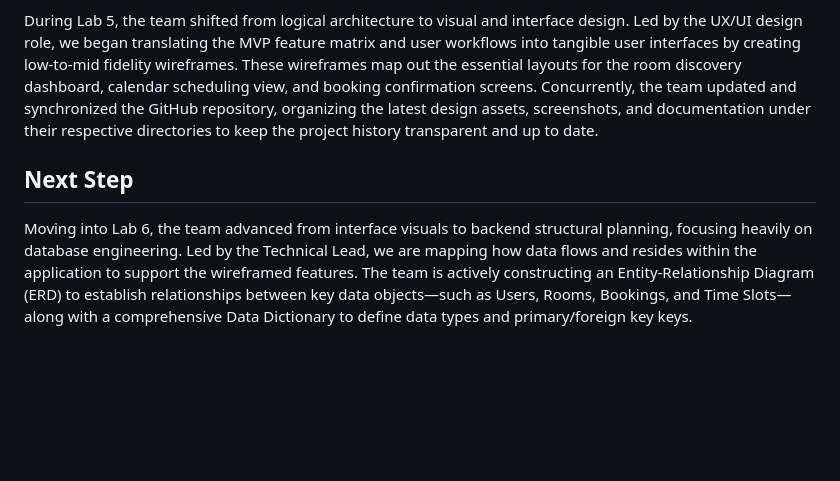
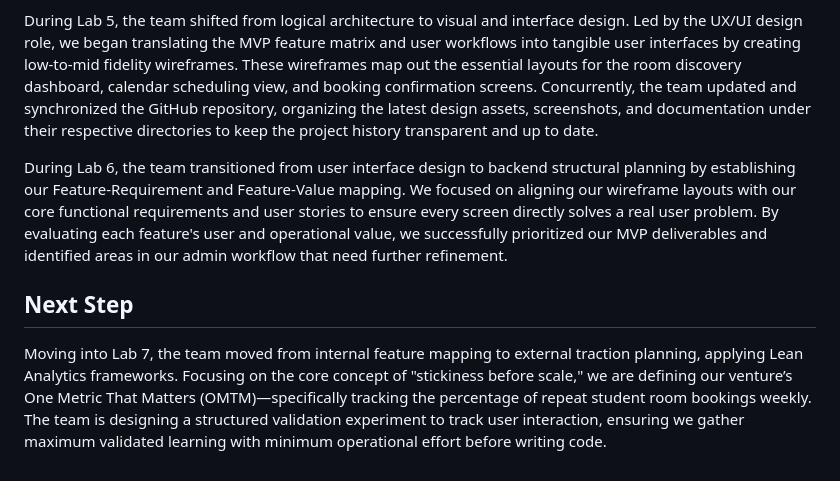
Before and after one commit to Hannyyoop/ICT105-PowerPuff-MVP, a Markdown page: README.md, the part around the change. Rendered like a GitHub page; blank space fills up the shorter version.

```diff
--- a/README.md
+++ b/README.md
@@ -70,6 +70,8 @@ During Lab 4, the team transitioned from abstract user requirements to concrete
 
 During Lab 5, the team shifted from logical architecture to visual and interface design. Led by the UX/UI design role, we began translating the MVP feature matrix and user workflows into tangible user interfaces by creating low-to-mid fidelity wireframes. These wireframes map out the essential layouts for the room discovery dashboard, calendar scheduling view, and booking confirmation screens. Concurrently, the team updated and synchronized the GitHub repository, organizing the latest design assets, screenshots, and documentation under their respective directories to keep the project history transparent and up to date.
 
+During Lab 6, the team transitioned from user interface design to backend structural planning by establishing our Feature-Requirement and Feature-Value mapping. We focused on aligning our wireframe layouts with our core functional requirements and user stories to ensure every screen directly solves a real user problem. By evaluating each feature's user and operational value, we successfully prioritized our MVP deliverables and identified areas in our admin workflow that need further refinement.
+
 ## Next Step
 
-Moving into Lab 6, the team advanced from interface visuals to backend structural planning, focusing heavily on database engineering. Led by the Technical Lead, we are mapping how data flows and resides within the application to support the wireframed features. The team is actively constructing an Entity-Relationship Diagram (ERD) to establish relationships between key data objects—such as Users, Rooms, Bookings, and Time Slots—along with a comprehensive Data Dictionary to define data types and primary/foreign key keys.
+Moving into Lab 7, the team moved from internal feature mapping to external traction planning, applying Lean Analytics frameworks. Focusing on the core concept of "stickiness before scale," we are defining our venture’s One Metric That Matters (OMTM)—specifically tracking the percentage of repeat student room bookings weekly. The team is designing a structured validation experiment to track user interaction, ensuring we gather maximum validated learning with minimum operational effort before writing code.
```
